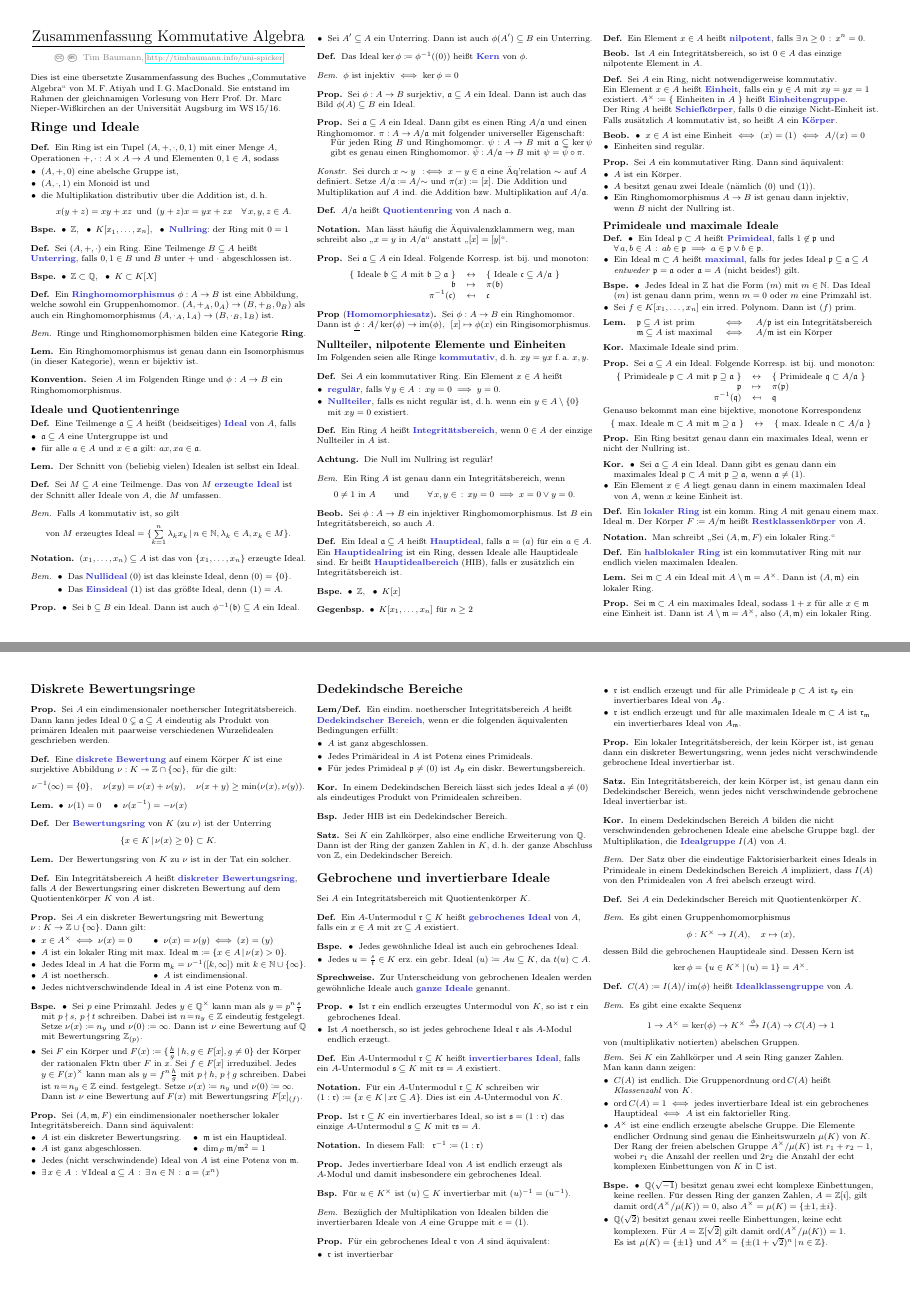
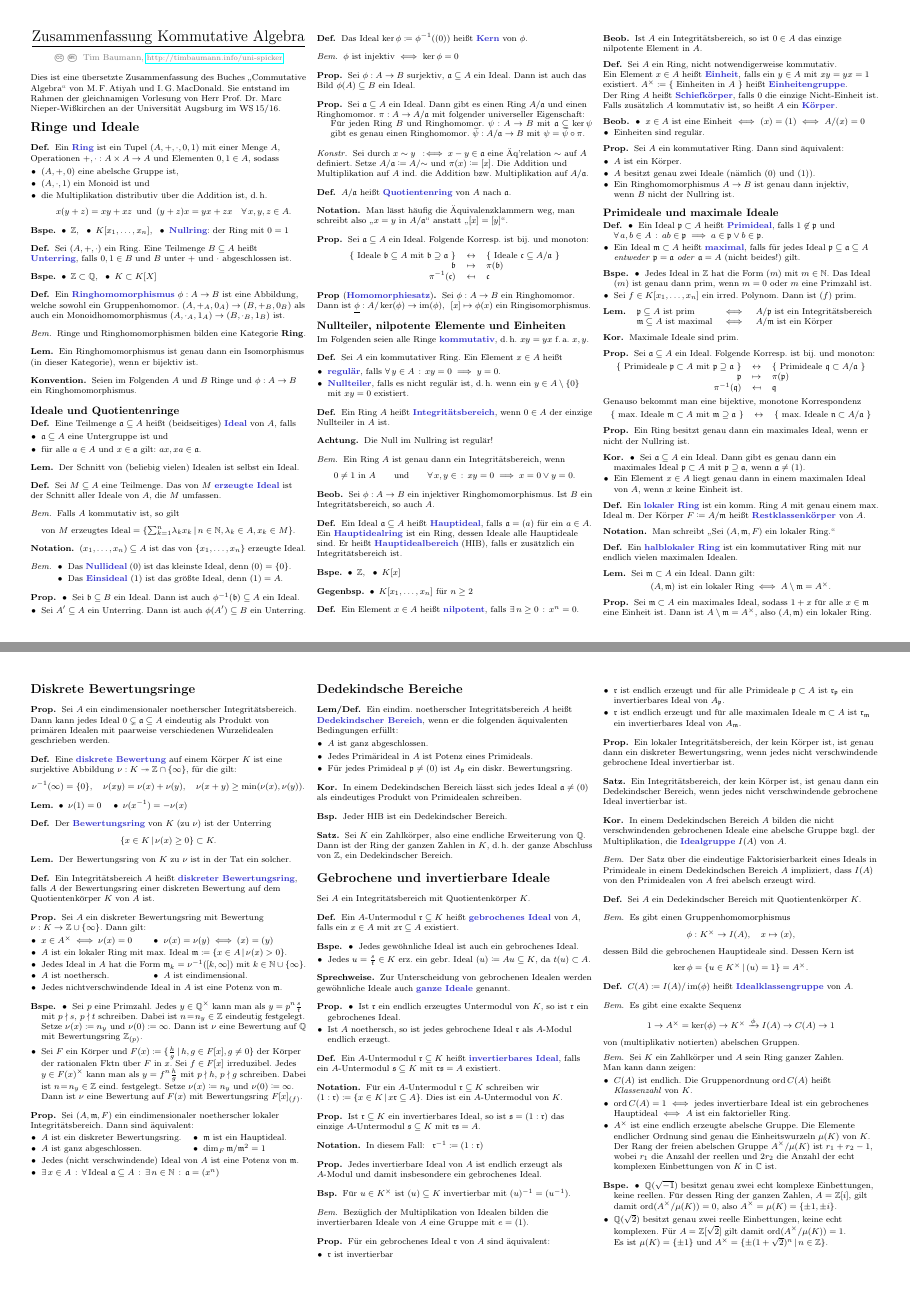
Before and after one commit to timjb/uni-spicker, a LaTeX document (kommalg.tex): pages 1 and 10 of 14, joined at a grey line. The pictures show the PDF file kommalg.pdf that the author committed with the source.

Commit message:
KommAlg: Typos (danke an Rolf und Matze!)

```diff
--- a/kommalg.tex
+++ b/kommalg.tex
@@ -129,7 +129,7 @@ Sie entstand im Rahmen der gleichnamigen Vorlesung von Herr Prof. Dr. Marc Niepe
 % 1.3. Ringhomomorphismen
 
 \begin{defn}
-  Ein \emph{Ringhomomorphismus} $\phi : A \to B$ ist eine Abbildung, welche sowohl ein Gruppenhomomor. $(A, +_A, 0_A) \to (B, +_B, 0_B)$ als auch ein Ringhomomorphismus $(A, \cdot_A, 1_A) \to (B, \cdot_B, 1_B)$ ist.
+  Ein \emph{Ringhomomorphismus} $\phi : A \to B$ ist eine Abbildung, welche sowohl ein Gruppenhomomor. $(A, +_A, 0_A) \to (B, +_B, 0_B)$ als auch ein Monoidhomomorphismus $(A, \cdot_A, 1_A) \to (B, \cdot_B, 1_B)$ ist.
 \end{defn}
 
 \begin{bem}
@@ -143,7 +143,7 @@ Sie entstand im Rahmen der gleichnamigen Vorlesung von Herr Prof. Dr. Marc Niepe
 \begin{samepage}
 
 \begin{konv}
-  Seien $A$ im Folgenden Ringe und $\phi : A \to B$ ein Ringhomomorphismus.
+  Seien im Folgenden~$A$ und~$B$ Ringe und $\phi : A \to B$ ein Ringhomomorphismus.
 \end{konv}
 
 % 2. Ideale und Quotientenringe
@@ -442,8 +442,12 @@ Im Folgenden seien alle Ringe \emph{kommutativ}, \dh{} $xy = yx$ f.\,a. $x, y$.
 \end{defn}
 
 \begin{lem}
-  Sei $\mmm \subset A$ ein Ideal mit $A \setminus \mmm = A^\times$.
-  Dann ist $(A, \mmm)$ ein lokaler Ring.
+  Sei $\mmm \subset A$ ein Ideal. Dann gilt:
+  \[
+    (A, \mmm) \text{ ist ein lokaler Ring}
+    \iff
+    A \setminus \mmm = A^\times.
+  \]
 \end{lem}
 
 \begin{prop}
@@ -2402,7 +2406,7 @@ Aus Going-Up und Going-Down folgt:
 % 28.1. Definition und erste Eigenschaften von Bewertungsringen
 
 \begin{defn}
-  Ein Integritätsbereich $B$ mit Quotientenkörper $K$ heißt \emph{Bewertungsbereich} für $K$, falls gilt: $\fa{x \in K^{\times}} x \in B \vee x^{-1} \in B$.
+  Ein Integritätsbereich $B$ mit Quotientenkörper $K$ heißt \emph{Bewertungsring} für $K$, falls gilt: $\fa{x \in K^{\times}} x \in B \vee x^{-1} \in B$.
 \end{defn}
 
 \begin{prop}
```
Also changed, not shown: kommalg.pdf, kommalg.tex (16 more changed lines).
